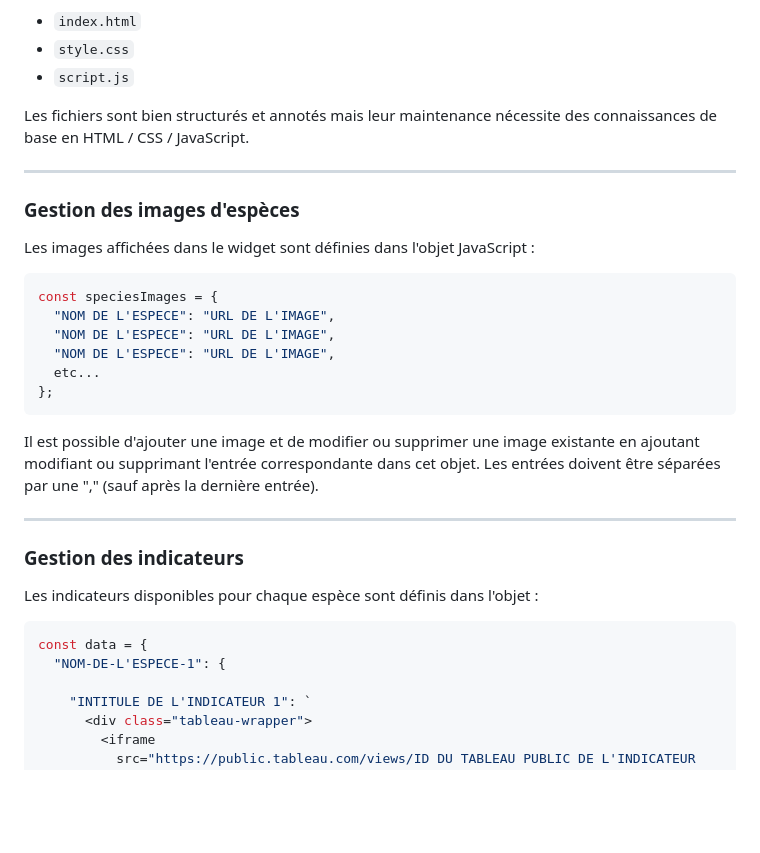
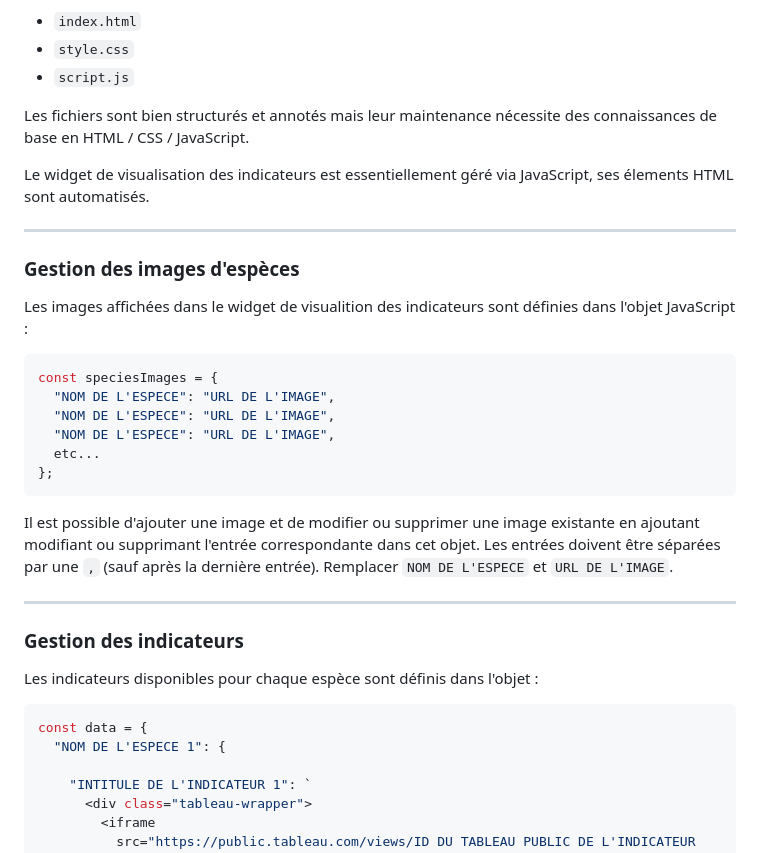
Before and after one commit to indinat/indinat.github.io, a Markdown page: README.md, the part around one of its changes. GitHub-like rendering; blank space fills up the shorter version.

````diff
--- a/README.md
+++ b/README.md
@@ -110,11 +140,13 @@ Il s'agit d'une application web statique dont le contenu est directement intégr
 
 Les fichiers sont bien structurés et annotés mais leur maintenance nécessite des connaissances de base en HTML / CSS / JavaScript.
 
+Le widget de visualisation des indicateurs est essentiellement géré via JavaScript, ses élements HTML sont automatisés.
+
 ---
 
 ### Gestion des images d'espèces
 
-Les images affichées dans le widget sont définies dans l'objet JavaScript :
+Les images affichées dans le widget de visualition des indicateurs sont définies dans l'objet JavaScript :
 
 ```js
 const speciesImages = {
@@ -124,7 +156,7 @@ const speciesImages = {
   etc...
 };
 ```
-Il est possible d'ajouter une image et de modifier ou supprimer une image existante en ajoutant modifiant ou supprimant l'entrée correspondante dans cet objet. Les entrées doivent être séparées par une "," (sauf après la dernière entrée).
+Il est possible d'ajouter une image et de modifier ou supprimer une image existante en ajoutant modifiant ou supprimant l'entrée correspondante dans cet objet. Les entrées doivent être séparées par une `,` (sauf après la dernière entrée). Remplacer `NOM DE L'ESPECE` et `URL DE L'IMAGE`.
 
 ---
 
@@ -134,7 +166,7 @@ Les indicateurs disponibles pour chaque espèce sont définis dans l'objet :
 
 ```js
 const data = {
-  "NOM-DE-L'ESPECE-1": {
+  "NOM DE L'ESPECE 1": {
 
     "INTITULE DE L'INDICATEUR 1": `
       <div class="tableau-wrapper">
````
Also changed, not shown: other parts of README.md (+36 -6 lines).
